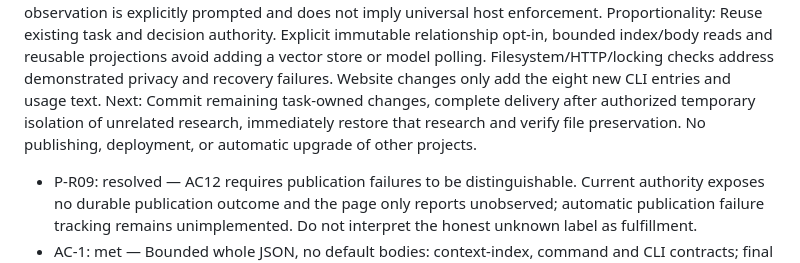
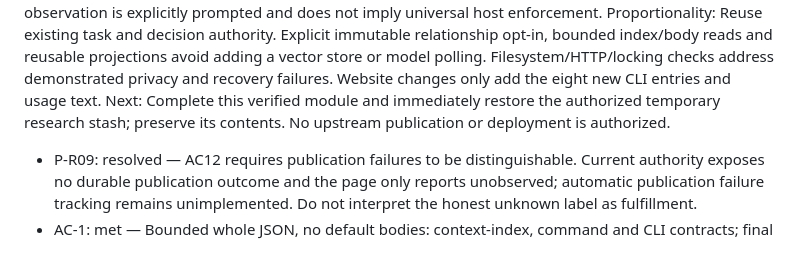
Before and after one commit to whitelonng/mancode, a Markdown page: docs/context-index-memory-plan.md, the part around the change. GitHub-like rendering.

Commit message:
docs: record verified context and project tracking delivery

```diff
--- a/docs/context-index-memory-plan.md
+++ b/docs/context-index-memory-plan.md
@@ -256,7 +256,7 @@ Reviewer declaration: independent
 Direction: Consolidated independent module review of approved plan version 4, index/decision/document review, progress total review and concrete repairs, bilingual website diff, H-R01 real CLI parser repair and actual supported Codex host recovery observations. All required acceptance items now have observed evidence within their stated boundaries.
 Correctness: Final 168-file regression: 1503 tests passed; lint, typecheck, candidate build and 16 compiled platform adapters passed. Independent I-R01..05, D-R01..02, P-R01..08 and H-R01 repairs were rechecked; actual new Codex thread and real compaction recovery succeeded using standard --version arguments, with raw protocol retained. P-R09 was resolved by the explicit user decision to keep publication unverified in this phase. Browser and real HTTP/privacy/recovery/scale evidence passed. No unresolved implementation findings; the recovery observation is explicitly prompted and does not imply universal host enforcement.
 Proportionality: Reuse existing task and decision authority. Explicit immutable relationship opt-in, bounded index/body reads and reusable projections avoid adding a vector store or model polling. Filesystem/HTTP/locking checks address demonstrated privacy and recovery failures. Website changes only add the eight new CLI entries and usage text.
-Next: Commit remaining task-owned changes, complete delivery after authorized temporary isolation of unrelated research, immediately restore that research and verify file preservation. No publishing, deployment, or automatic upgrade of other projects.
+Next: Complete this verified module and immediately restore the authorized temporary research stash; preserve its contents. No upstream publication or deployment is authorized.
 - P-R09: resolved — AC12 requires publication failures to be distinguishable. Current authority exposes no durable publication outcome and the page only reports unobserved; automatic publication failure tracking remains unimplemented. Do not interpret the honest unknown label as fulfillment.
 - AC-1: met — Bounded whole JSON, no default bodies: context-index, command and CLI contracts; final full regression passed.
 - AC-2: met — 10/1000/10000 fixtures, required selection and whole collection snapshot cursor invalidation: context-index tests.
```
